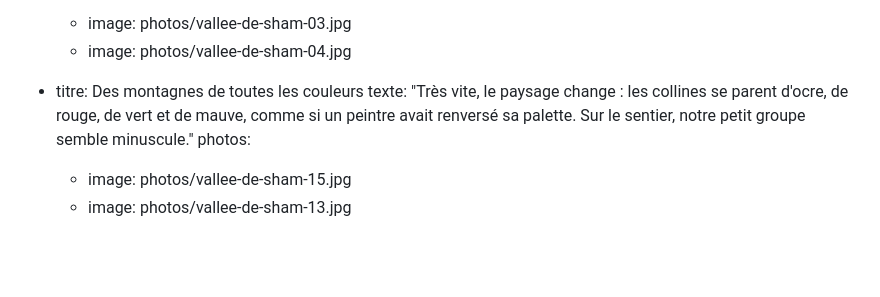
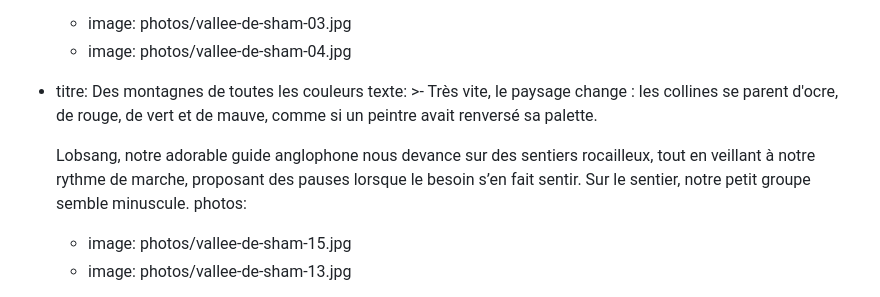
Before and after one commit to StanzinTharpaTrek/treks-ladakh, a Markdown page: contenu/histoires/2026-07-10-du-ladakh-au-zanskar-juillet-2026.md, the part around the change. Rendered like a GitHub page; blank space fills up the shorter version.

Commit message:
Update contenu/histoires/2026-07-10-du-ladakh-au-zanskar-juillet-2026.md (via Pages CMS)

```diff
--- a/contenu/histoires/2026-07-10-du-ladakh-au-zanskar-juillet-2026.md
+++ b/contenu/histoires/2026-07-10-du-ladakh-au-zanskar-juillet-2026.md
@@ -133,9 +133,14 @@ etapes:
       - image: photos/vallee-de-sham-03.jpg
       - image: photos/vallee-de-sham-04.jpg
   - titre: Des montagnes de toutes les couleurs
-    texte: "Très vite, le paysage change : les collines se parent d'ocre, de rouge,
-      de vert et de mauve, comme si un peintre avait renversé sa palette. Sur le
-      sentier, notre petit groupe semble minuscule."
+    texte: >-
+      Très vite, le paysage change : les collines se parent d'ocre, de rouge, de
+      vert et de mauve, comme si un peintre avait renversé sa palette.
+
+      Lobsang, notre adorable guide anglophone nous devance sur des sentiers
+      rocailleux, tout en veillant à notre rythme de marche, proposant des
+      pauses lorsque le besoin s’en fait sentir. Sur le sentier, notre petit
+      groupe semble minuscule.
     photos:
       - image: photos/vallee-de-sham-15.jpg
       - image: photos/vallee-de-sham-13.jpg
```
